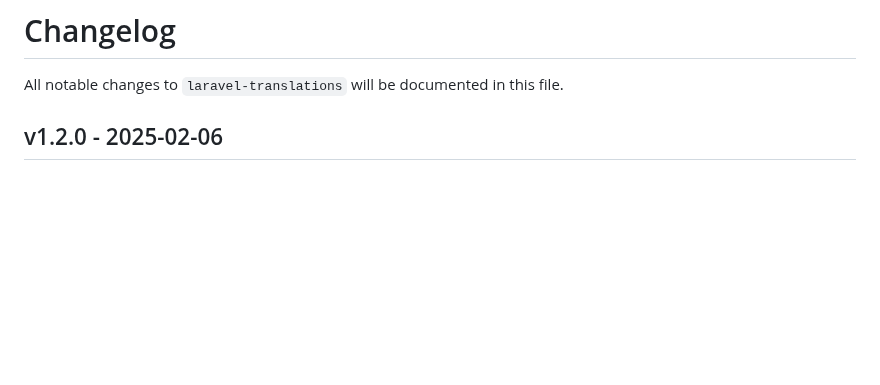
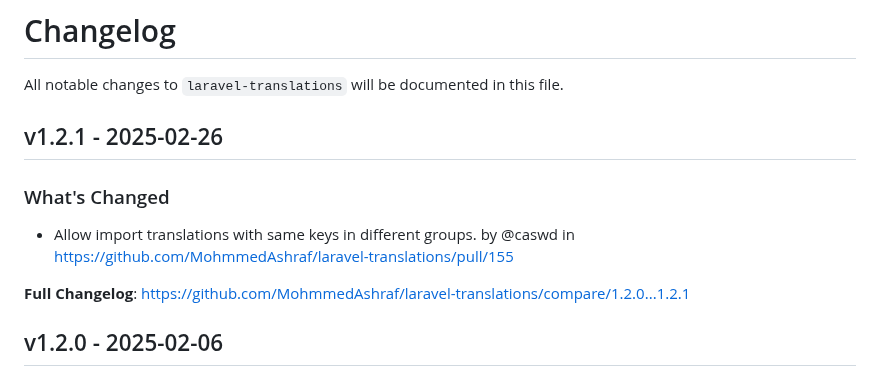
Before and after one commit to MohmmedAshraf/laravel-translations, a Markdown page: CHANGELOG.md, the part around one of its changes. Rendered like a GitHub page; blank space fills up the shorter version.

Commit message:
Update CHANGELOG

```diff
--- a/CHANGELOG.md
+++ b/CHANGELOG.md
@@ -1,6 +1,14 @@
 # Changelog
 
 All notable changes to `laravel-translations` will be documented in this file.
+
+## v1.2.1 - 2025-02-26
+
+### What's Changed
+
+* Allow import translations with same keys in different groups. by @caswd in https://github.com/MohmmedAshraf/laravel-translations/pull/155
+
+**Full Changelog**: https://github.com/MohmmedAshraf/laravel-translations/compare/1.2.0...1.2.1
 
 ## v1.2.0 - 2025-02-06
 
```
Also changed, not shown: other parts of CHANGELOG.md (+3 -0 lines).
